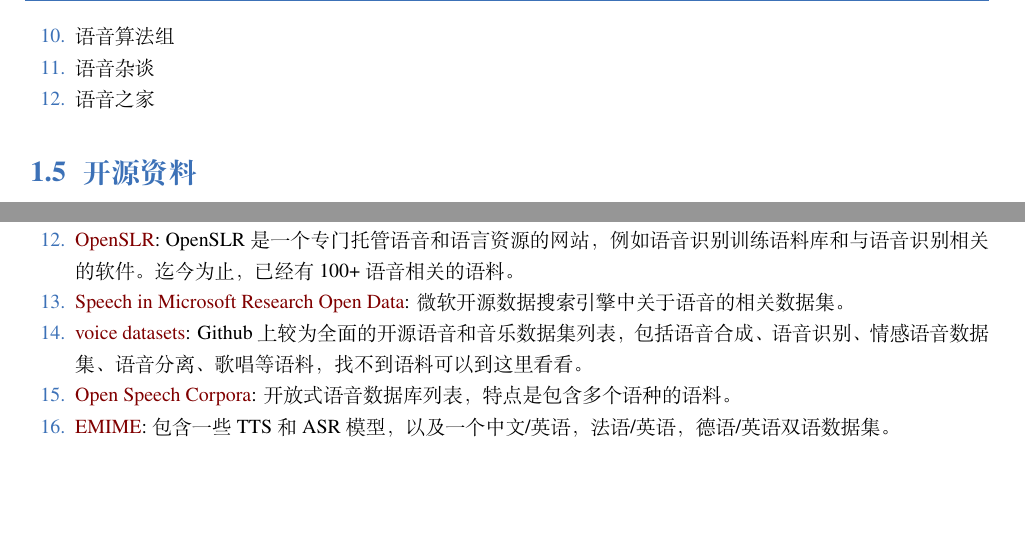
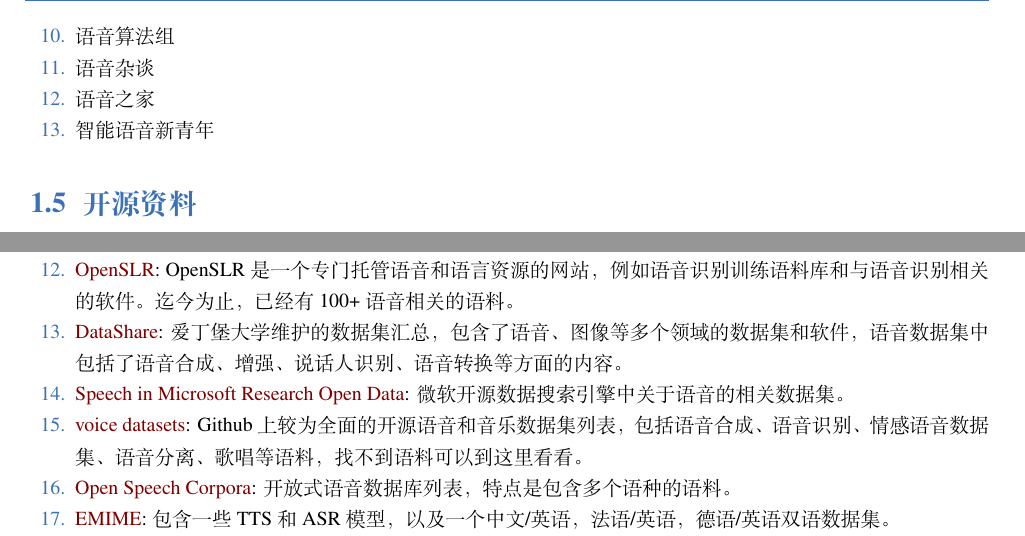
Before and after one commit to cnlinxi/book-text-to-speech, a LaTeX thesis (text_to_speech.tex): two parts of pages 12 and 13 of 76, joined at a grey line, cut so that both start at the same text, the shorter picture padded with empty space. Compiled offline with XeLaTeX; a missing font is replaced by an installed copy or a similar font.

Commit message:
update(开源资料):新增CSTR和微信公众号

```diff
--- a/text_to_speech.tex
+++ b/text_to_speech.tex
@@ -226,6 +226,7 @@
   \item 语音算法组
   \item 语音杂谈
   \item 语音之家
+  \item 智能语音新青年
 \end{enumerate}
 
 \section{开源资料}
@@ -284,6 +285,7 @@
   \item \href{https://commonvoice.mozilla.org/zh-CN/datasets}{CommonVoice}: 多语种，2500小时，5万个说话人，采样率48kHz。
   \item \href{https://github.com/Kyubyong/css10}{CSS10}: 十个语种的单说话人语音数据的集合，140小时，采样率22.05kHz。
   \item \href{https://www.openslr.org/resources.php}{OpenSLR}: OpenSLR是一个专门托管语音和语言资源的网站，例如语音识别训练语料库和与语音识别相关的软件。迄今为止，已经有100+语音相关的语料。
+  \item \href{https://datashare.ed.ac.uk/}{DataShare}: 爱丁堡大学维护的数据集汇总，包含了语音、图像等多个领域的数据集和软件，语音数据集中包括了语音合成、增强、说话人识别、语音转换等方面的内容。
   \item \href{https://msropendata.com/datasets?term=speech}{Speech in Microsoft Research Open Data}: 微软开源数据搜索引擎中关于语音的相关数据集。
   \item \href{https://github.com/jim-schwoebel/voice_datasets}{voice datasets}: Github上较为全面的开源语音和音乐数据集列表，包括语音合成、语音识别、情感语音数据集、语音分离、歌唱等语料，找不到语料可以到这里看看。
   \item \href{https://github.com/JRMeyer/open-speech-corpora}{Open Speech Corpora}: 开放式语音数据库列表，特点是包含多个语种的语料。
```
Also changed, not shown: 2 other files.
